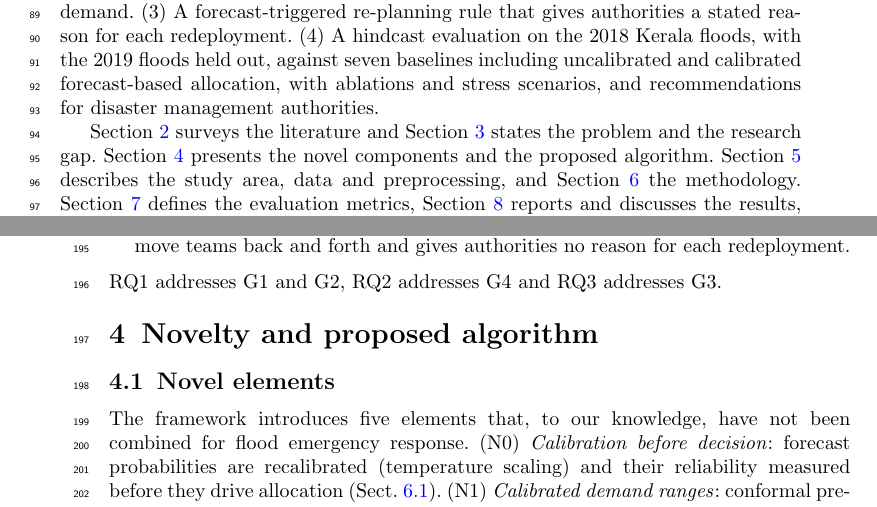
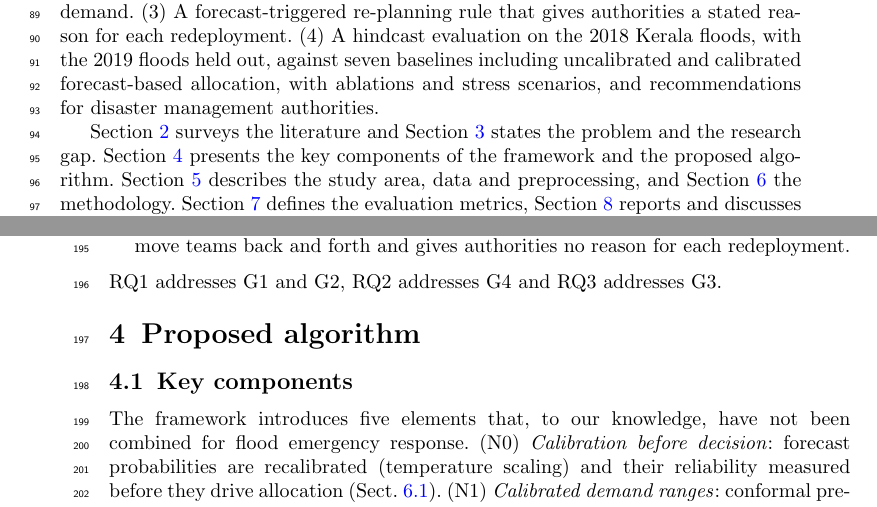
Before and after one commit to dmounikaresearch-cmyk/kerala-flood-cgrr, a LaTeX paper (manuscript/main.tex): two parts of pages 3 and 6 of 29, joined at a grey line, cut so that both start at the same text. Compiled offline with pdfLaTeX.

Commit message:
Manuscript: rename Section 4 to 'Proposed algorithm'

```diff
--- a/manuscript/main.tex
+++ b/manuscript/main.tex
@@ -85,7 +85,7 @@ The study addresses three research questions:
 
 The contributions are as follows. (1) A calibration-to-decision chain: forecast probabilities are recalibrated by temperature scaling, and district-level conformal prediction sets of flood risk classes are mapped into demand ranges with a coverage interpretation, so that a single setting $\alpha$ controls how cautious the plan is. (2) A robust allocation model with inundation-dependent travel times, landslide road closures and an explicit cost for relocating teams, with two supporting properties: its robust form is exact and linear, and calibrated forecasts give a probabilistic bound on unmet demand. (3) A forecast-triggered re-planning rule that gives authorities a stated reason for each redeployment. (4) A hindcast evaluation on the 2018 Kerala floods, with the 2019 floods held out, against seven baselines including uncalibrated and calibrated forecast-based allocation, with ablations and stress scenarios, and recommendations for disaster management authorities.
 
-Section~\ref{sec:lit} surveys the literature and Section~\ref{sec:gap} states the problem and the research gap. Section~\ref{sec:novelty} presents the novel components and the proposed algorithm. Section~\ref{sec:data} describes the study area, data and preprocessing, and Section~\ref{sec:method} the methodology. Section~\ref{sec:metrics} defines the evaluation metrics, Section~\ref{sec:results} reports and discusses the results, and Section~\ref{sec:conclusion} concludes.
+Section~\ref{sec:lit} surveys the literature and Section~\ref{sec:gap} states the problem and the research gap. Section~\ref{sec:novelty} presents the key components of the framework and the proposed algorithm. Section~\ref{sec:data} describes the study area, data and preprocessing, and Section~\ref{sec:method} the methodology. Section~\ref{sec:metrics} defines the evaluation metrics, Section~\ref{sec:results} reports and discusses the results, and Section~\ref{sec:conclusion} concludes.
 
 %% =====================================================================
 \section{Literature survey}\label{sec:lit}
@@ -153,9 +153,9 @@ The literature in Section~\ref{sec:lit} leaves four gaps.
 RQ1 addresses G1 and G2, RQ2 addresses G4 and RQ3 addresses G3.
 
 %% =====================================================================
-\section{Novelty and proposed algorithm}\label{sec:novelty}
+\section{Proposed algorithm}\label{sec:novelty}
 
-\subsection{Novel elements}
+\subsection{Key components}
 
 The framework introduces five elements that, to our knowledge, have not been combined for flood emergency response. (N0) \emph{Calibration before decision}: forecast probabilities are recalibrated (temperature scaling) and their reliability measured before they drive allocation (Sect.~\ref{sec:calib}). (N1) \emph{Calibrated demand ranges}: conformal prediction sets of flood risk classes are mapped through exposure and vulnerability into demand ranges with coverage at least $1-\alpha$ (Sect.~\ref{sec:bridge}). (N2) \emph{Data-driven uncertainty budget}: the number of units allowed to reach their upper demand together is set from calibration data rather than by hand (Definition~\ref{def:set}). (N3) \emph{Hazard-aware reachability}: travel times grow with predicted inundation depth, and routes deeper than a resource can cross or blocked by mapped landslides are excluded (Eq.~\ref{eq:travel}). (N4) \emph{Forecast-triggered re-planning}: the plan is revised only on a material forecast shift, a risk-class escalation or a route failure (Sect.~\ref{sec:trigger}). We call the combined method calibration-guided robust reallocation (CGRR). Novelty is claimed for the combination and its application to flood response; conformal sets for robust optimization exist in general \citep{Johnstone2021}.
 
```
Also changed, not shown: manuscript/main.pdf, manuscript/main.tex (2 more changed lines).
